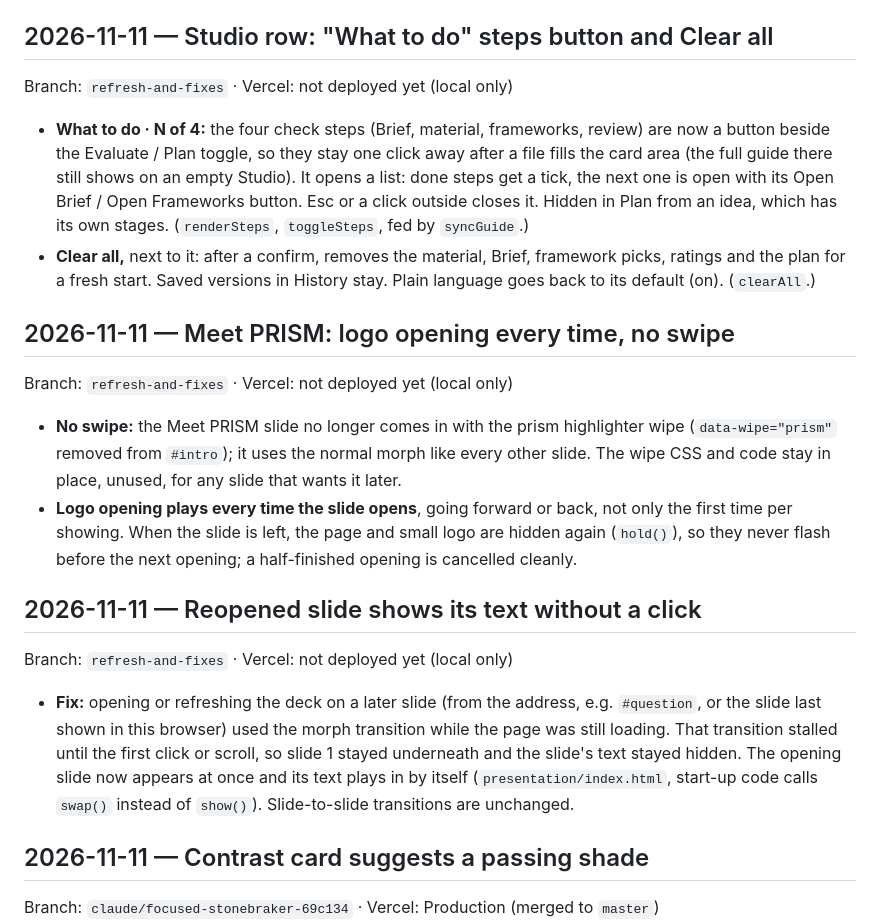
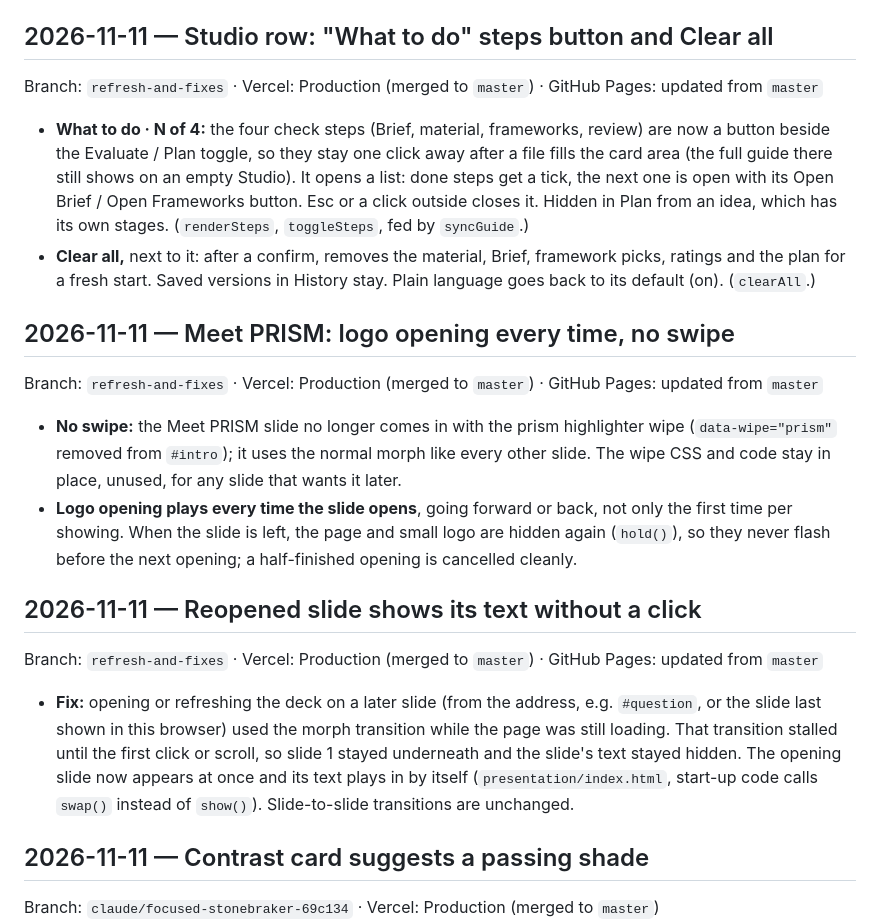
Before and after one commit to chloemxy/communication-framework, a Markdown page: HISTORY.md, the part around the change. GitHub-like rendering.

Commit message:
HISTORY: mark today's entries as deployed to Production
Co-Authored-By: Claude Opus 5.5 <noreply@anthropic.com>

```diff
--- a/HISTORY.md
+++ b/HISTORY.md
@@ -6,7 +6,7 @@ Preview deployment; `master` is Production).
 
 ## 2026-11-11 — Studio row: "What to do" steps button and Clear all
 
-Branch: `refresh-and-fixes` · Vercel: not deployed yet (local only)
+Branch: `refresh-and-fixes` · Vercel: Production (merged to `master`) · GitHub Pages: updated from `master`
 
 - **What to do · N of 4:** the four check steps (Brief, material, frameworks, review) are now a
   button beside the Evaluate / Plan toggle, so they stay one click away after a file fills the card
@@ -19,7 +19,7 @@ Branch: `refresh-and-fixes` · Vercel: not deployed yet (local only)
 
 ## 2026-11-11 — Meet PRISM: logo opening every time, no swipe
 
-Branch: `refresh-and-fixes` · Vercel: not deployed yet (local only)
+Branch: `refresh-and-fixes` · Vercel: Production (merged to `master`) · GitHub Pages: updated from `master`
 
 - **No swipe:** the Meet PRISM slide no longer comes in with the prism highlighter wipe
   (`data-wipe="prism"` removed from `#intro`); it uses the normal morph like every other slide. The
@@ -30,7 +30,7 @@ Branch: `refresh-and-fixes` · Vercel: not deployed yet (local only)
 
 ## 2026-11-11 — Reopened slide shows its text without a click
 
-Branch: `refresh-and-fixes` · Vercel: not deployed yet (local only)
+Branch: `refresh-and-fixes` · Vercel: Production (merged to `master`) · GitHub Pages: updated from `master`
 
 - **Fix:** opening or refreshing the deck on a later slide (from the address, e.g. `#question`, or
   the slide last shown in this browser) used the morph transition while the page was still loading.
@@ -38,6 +38,7 @@ Branch: `refresh-and-fixes` · Vercel: not deployed yet (local only)
   slide's text stayed hidden. The opening slide now appears at once and its text plays in by itself
   (`presentation/index.html`, start-up code calls `swap()` instead of `show()`). Slide-to-slide
   transitions are unchanged.
+
 ## 2026-11-11 — Contrast card suggests a passing shade
 
 Branch: `claude/focused-stonebraker-69c134` · Vercel: Production (merged to `master`)
```
